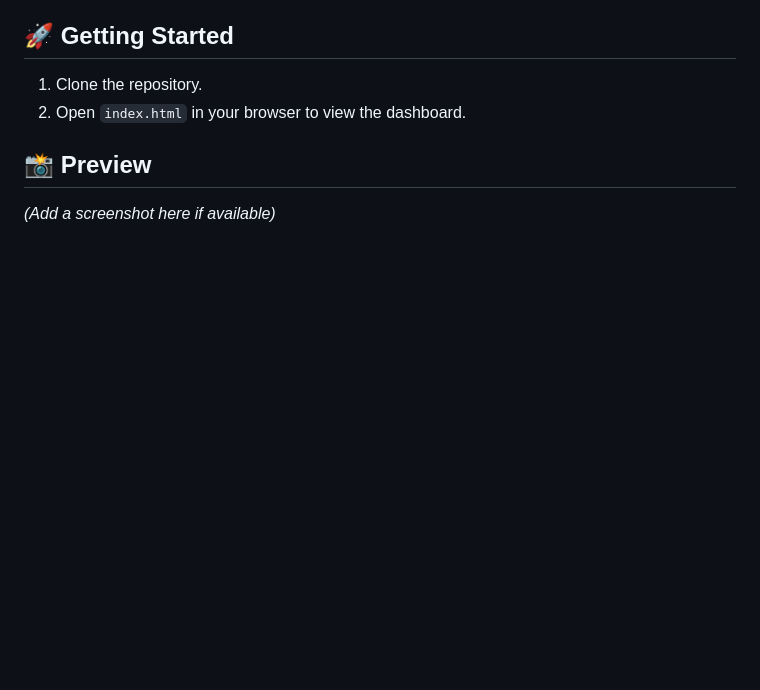
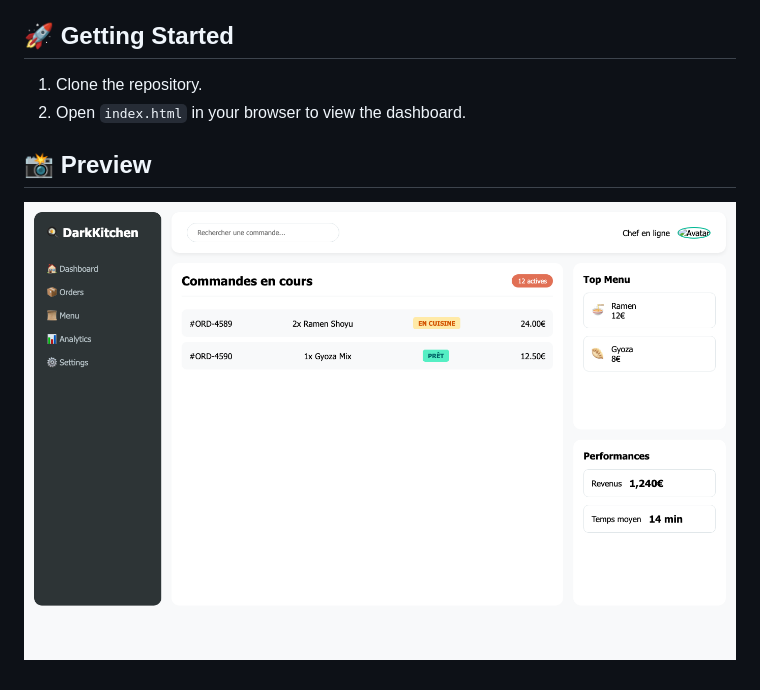
Before and after one commit to Mid0o03/Bootcamp-html-css, a Markdown page: 02-Dark-Kitchen/README.md, the part around the change. Rendered like a GitHub page; pictures changed too: 02-Dark-Kitchen/project-preview.png (added); blank space fills up the shorter version.

Commit message:
docs: add project screenshot to README

```diff
--- a/02-Dark-Kitchen/README.md
+++ b/02-Dark-Kitchen/README.md
@@ -22,4 +22,4 @@ A modern, responsive dashboard interface designed for managing a dark kitchen op
 
 ## 📸 Preview
 
-*(Add a screenshot here if available)*
+![Dark Kitchen Dashboard Preview](project-preview.png)
```
